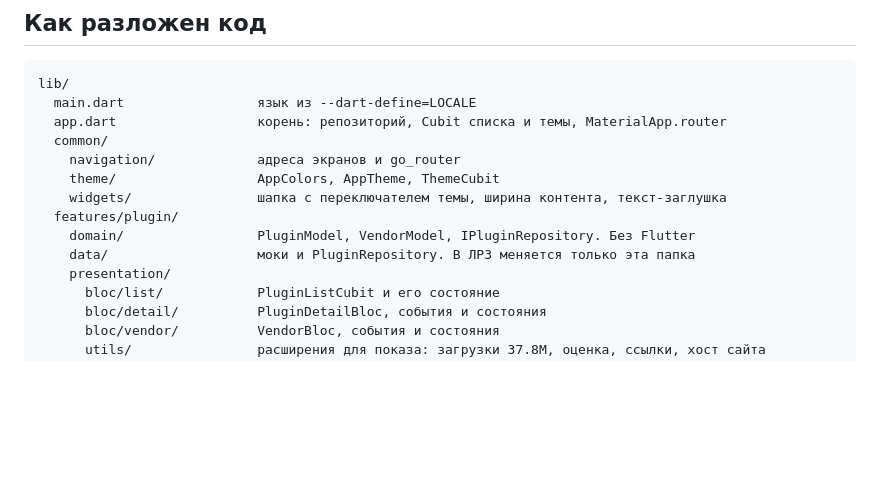
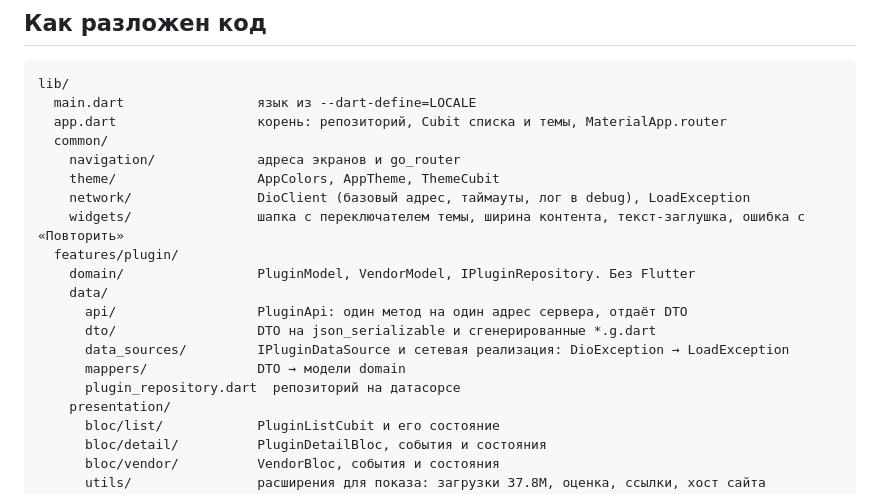
Before and after one commit to ritabokach/JetBrains-Plugins-Flutter, a Markdown page: README.md, the part around one of its changes. Drawn GitHub-style; blank space fills up the shorter version.

```diff
--- a/README.md
+++ b/README.md
@@ -53,10 +64,16 @@ lib/
   common/
     navigation/             адреса экранов и go_router
     theme/                  AppColors, AppTheme, ThemeCubit
-    widgets/                шапка с переключателем темы, ширина контента, текст-заглушка
+    network/                DioClient (базовый адрес, таймауты, лог в debug), LoadException
+    widgets/                шапка с переключателем темы, ширина контента, текст-заглушка, ошибка с «Повторить»
   features/plugin/
     domain/                 PluginModel, VendorModel, IPluginRepository. Без Flutter
-    data/                   моки и PluginRepository. В ЛР3 меняется только эта папка
+    data/
+      api/                  PluginApi: один метод на один адрес сервера, отдаёт DTO
+      dto/                  DTO на json_serializable и сгенерированные *.g.dart
+      data_sources/         IPluginDataSource и сетевая реализация: DioException → LoadException
+      mappers/              DTO → модели domain
+      plugin_repository.dart  репозиторий на датасорсе
     presentation/
       bloc/list/            PluginListCubit и его состояние
       bloc/detail/          PluginDetailBloc, события и состояния
```
Also changed, not shown: other parts of README.md (+82 -34 lines).
